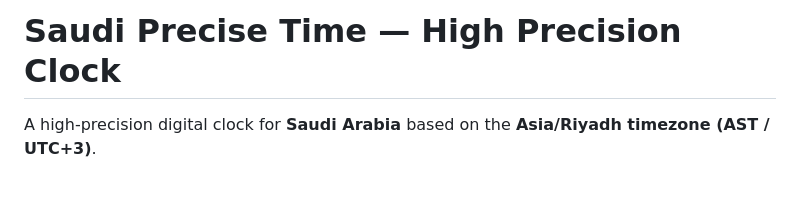
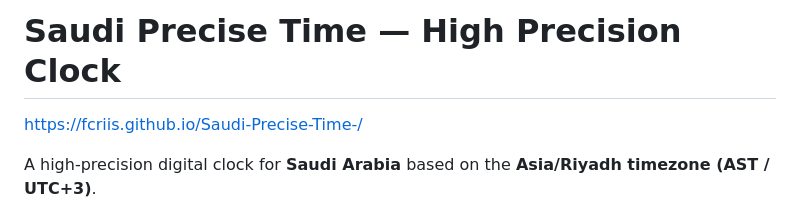
Before and after one commit to Fcriis/Saudi-Precise-Time-, a Markdown page: README.md, the part around the change. GitHub-like rendering; blank space fills up the shorter version.

```diff
--- a/README.md
+++ b/README.md
@@ -1,4 +1,5 @@
 # Saudi Precise Time — High Precision Clock
+https://fcriis.github.io/Saudi-Precise-Time-/
 
 A high-precision digital clock for **Saudi Arabia** based on the **Asia/Riyadh timezone (AST / UTC+3)**.
 
```
